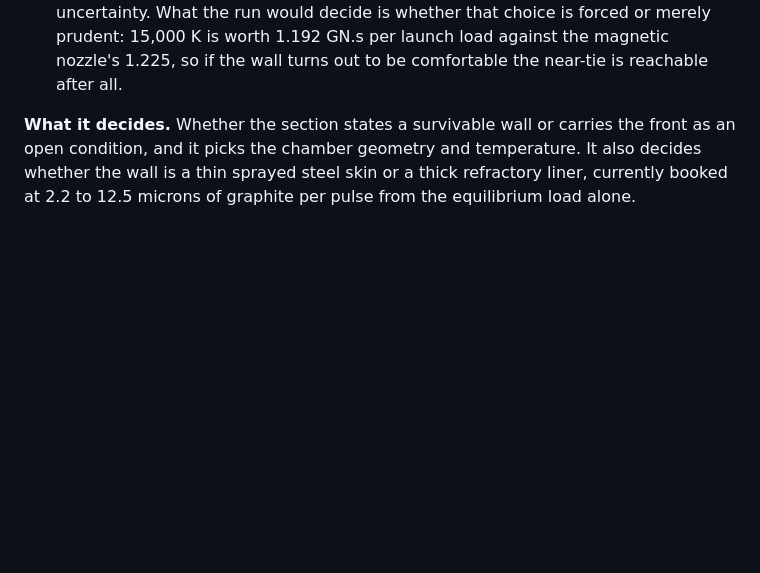
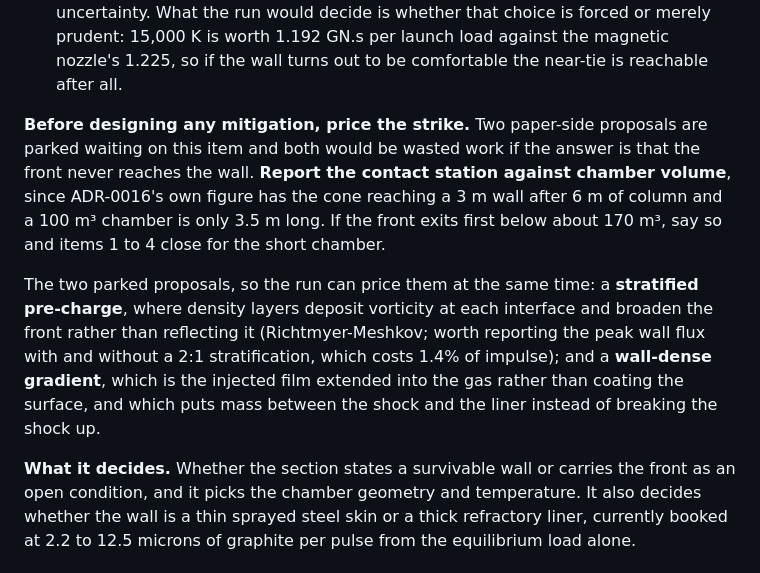
Before and after one commit to katzseth22202/Balloon-Pulse-Propulsion, a Markdown page: docs/nozzle_asks_for_impact_sim.md, the part around the change. Rendered like a GitHub page; blank space fills up the shorter version.

```diff
--- a/docs/nozzle_asks_for_impact_sim.md
+++ b/docs/nozzle_asks_for_impact_sim.md
@@ -342,6 +342,19 @@ near 0.56 and a first estimate puts it near 200,000 K.
    own uncertainty. What the run would decide is whether that choice is forced or merely
    prudent: 15,000 K is worth 1.192 GN.s per launch load against the magnetic nozzle's 1.225, so
    if the wall turns out to be comfortable the near-tie is reachable after all.
+
+**Before designing any mitigation, price the strike.** Two paper-side proposals are parked
+waiting on this item and both would be wasted work if the answer is that the front never reaches
+the wall. **Report the contact station against chamber volume**, since ADR-0016's own figure has
+the cone reaching a 3 m wall after 6 m of column and a 100 m³ chamber is only 3.5 m long. If the
+front exits first below about 170 m³, say so and items 1 to 4 close for the short chamber.
+
+The two parked proposals, so the run can price them at the same time: a **stratified pre-charge**,
+where density layers deposit vorticity at each interface and broaden the front rather than
+reflecting it (Richtmyer-Meshkov; worth reporting the peak wall flux with and without a 2:1
+stratification, which costs 1.4% of impulse); and a **wall-dense gradient**, which is the injected
+film extended into the gas rather than coating the surface, and which puts mass between the shock
+and the liner instead of breaking the shock up.
 
 **What it decides.** Whether the section states a survivable wall or carries the front as an
 open condition, and it picks the chamber geometry and temperature. It also decides whether the wall is a thin
```
Also changed, not shown: docs/adr/0016-the-head-on-leg-gets-a-walled-nozzle-filled-with-methane.md (+51 -0 lines).
